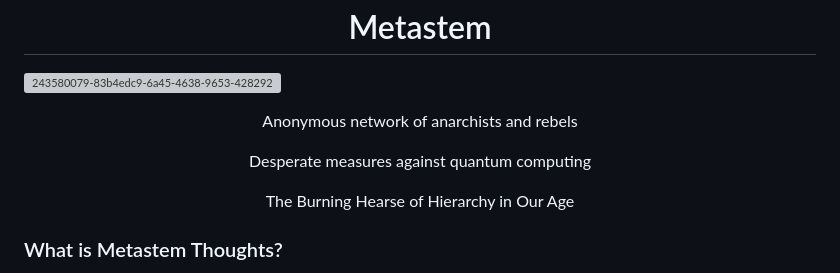
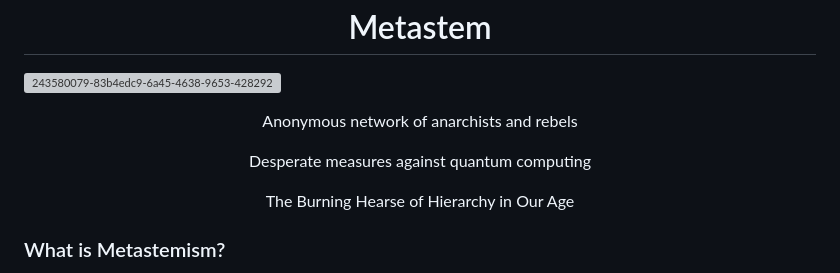
Before and after one commit to Metastem/metAstem, a Markdown page: README.md, the part around one of its changes. Drawn GitHub-style; grey boxes are pictures that could not be loaded.

```diff
--- a/README.md
+++ b/README.md
@@ -1,8 +1,6 @@
 <h1 align="center">Metastem</h1>
 
 ![243580079-83b4edc9-6a45-4638-9653-42829250ee95](https://github.com/Metastem/metAstem/assets/63197851/03d87025-0bf1-478a-8e19-f8f5a33169ed)
-
-
 
 <p align="center">Anonymous network of anarchists and rebels</p>
 
@@ -10,5 +8,5 @@
 
 <p align="center">The Burning Hearse of Hierarchy in Our Age</p>
 
-### What is Metastem Thoughts?
+### What is Metastemism?
 
```
Also changed, not shown: other parts of README.md (+7 -1 lines).
